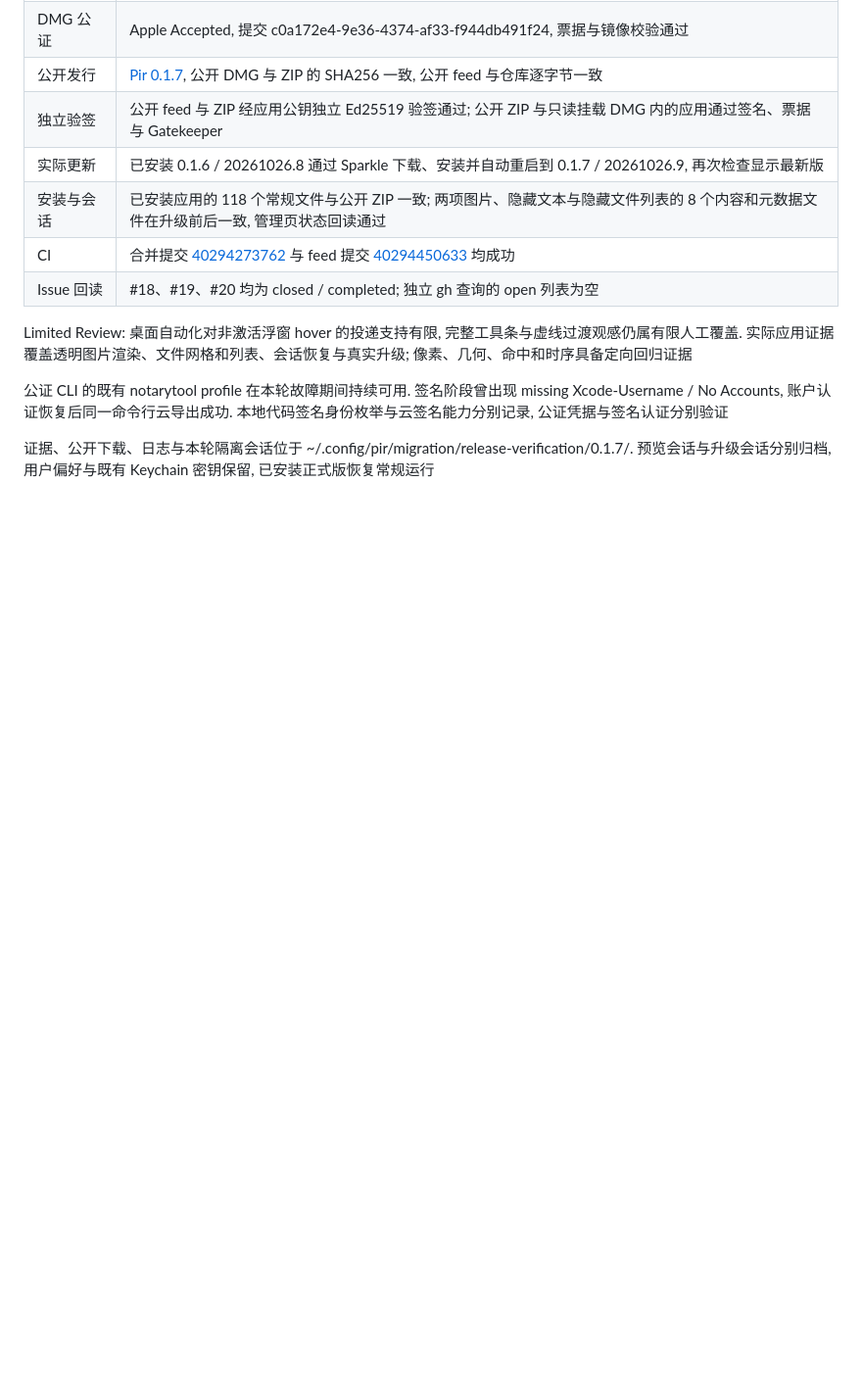
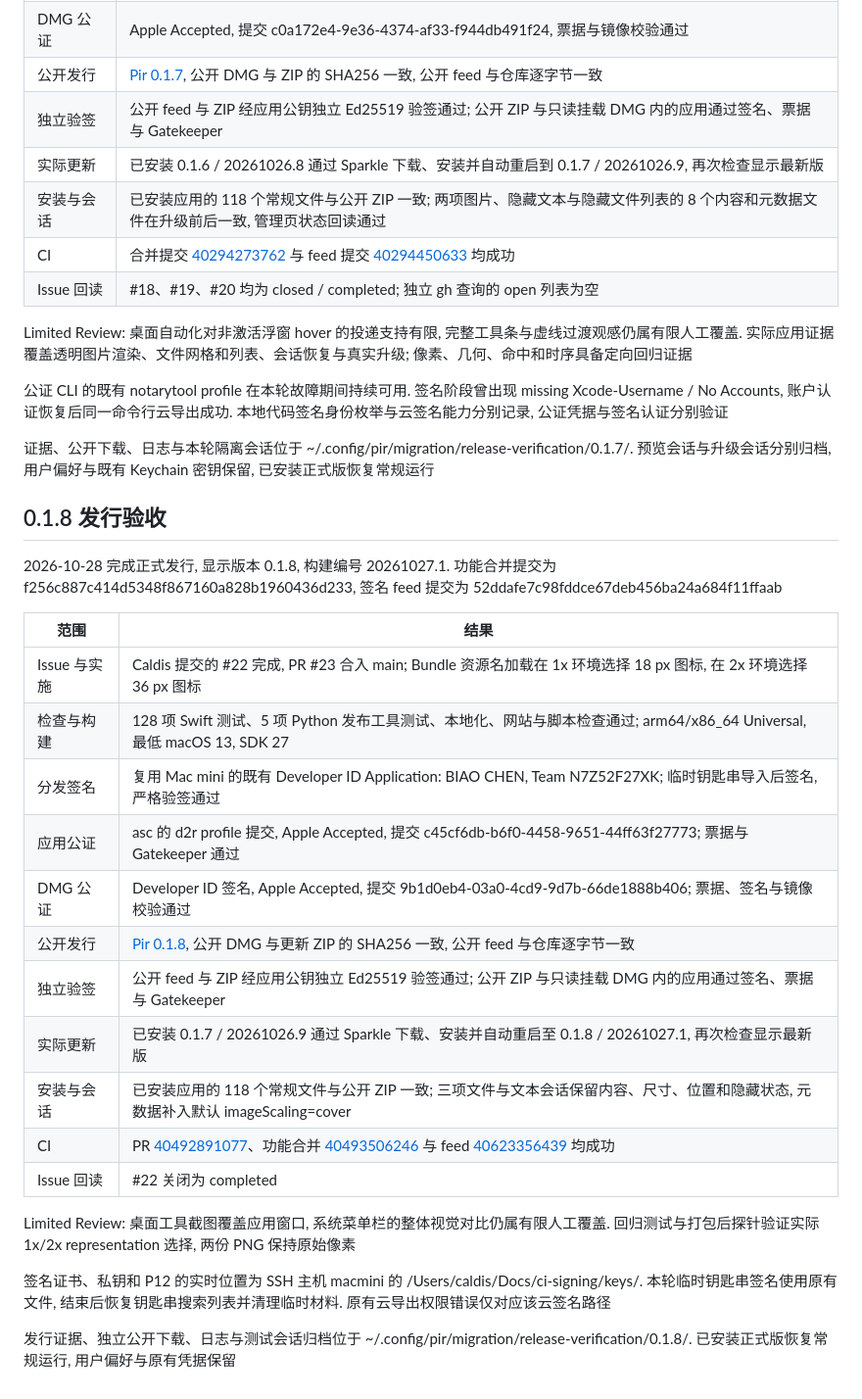
Before and after one commit to Caldis/Pir, a Markdown page: .agents/docs/release.md, the part around the change. Shown at 98% size. GitHub-like rendering; blank space fills up the shorter version.

Commit message:
Record 0.1.8 release verification

```diff
--- a/.agents/docs/release.md
+++ b/.agents/docs/release.md
@@ -179,3 +179,27 @@ Limited Review: 桌面自动化对非激活浮窗 hover 的投递支持有限,
 公证 CLI 的既有 notarytool profile 在本轮故障期间持续可用. 签名阶段曾出现 missing Xcode-Username / No Accounts, 账户认证恢复后同一命令行云导出成功. 本地代码签名身份枚举与云签名能力分别记录, 公证凭据与签名认证分别验证
 
 证据、公开下载、日志与本轮隔离会话位于 ~/.config/pir/migration/release-verification/0.1.7/. 预览会话与升级会话分别归档, 用户偏好与既有 Keychain 密钥保留, 已安装正式版恢复常规运行
+
+## 0.1.8 发行验收
+
+2026-10-28 完成正式发行, 显示版本 0.1.8, 构建编号 20261027.1. 功能合并提交为 f256c887c414d5348f867160a828b1960436d233, 签名 feed 提交为 52ddafe7c98fddce67deb456ba24a684f11ffaab
+
+| 范围 | 结果 |
+| --- | --- |
+| Issue 与实施 | Caldis 提交的 #22 完成, PR #23 合入 main; Bundle 资源名加载在 1x 环境选择 18 px 图标, 在 2x 环境选择 36 px 图标 |
+| 检查与构建 | 128 项 Swift 测试、5 项 Python 发布工具测试、本地化、网站与脚本检查通过; arm64/x86_64 Universal, 最低 macOS 13, SDK 27 |
+| 分发签名 | 复用 Mac mini 的既有 Developer ID Application: BIAO CHEN, Team N7Z52F27XK; 临时钥匙串导入后签名, 严格验签通过 |
+| 应用公证 | asc 的 d2r profile 提交, Apple Accepted, 提交 c45cf6db-b6f0-4458-9651-44ff63f27773; 票据与 Gatekeeper 通过 |
+| DMG 公证 | Developer ID 签名, Apple Accepted, 提交 9b1d0eb4-03a0-4cd9-9d7b-66de1888b406; 票据、签名与镜像校验通过 |
+| 公开发行 | [Pir 0.1.8](https://github.com/Caldis/Pir/releases/tag/0.1.8), 公开 DMG 与更新 ZIP 的 SHA256 一致, 公开 feed 与仓库逐字节一致 |
+| 独立验签 | 公开 feed 与 ZIP 经应用公钥独立 Ed25519 验签通过; 公开 ZIP 与只读挂载 DMG 内的应用通过签名、票据与 Gatekeeper |
+| 实际更新 | 已安装 0.1.7 / 20261026.9 通过 Sparkle 下载、安装并自动重启至 0.1.8 / 20261027.1, 再次检查显示最新版 |
+| 安装与会话 | 已安装应用的 118 个常规文件与公开 ZIP 一致; 三项文件与文本会话保留内容、尺寸、位置和隐藏状态, 元数据补入默认 imageScaling=cover |
+| CI | PR [40492891077](https://github.com/Caldis/Pir/actions/runs/40492891077)、功能合并 [40493506246](https://github.com/Caldis/Pir/actions/runs/40493506246) 与 feed [40623356439](https://github.com/Caldis/Pir/actions/runs/40623356439) 均成功 |
+| Issue 回读 | #22 关闭为 completed |
+
+Limited Review: 桌面工具截图覆盖应用窗口, 系统菜单栏的整体视觉对比仍属有限人工覆盖. 回归测试与打包后探针验证实际 1x/2x representation 选择, 两份 PNG 保持原始像素
+
+签名证书、私钥和 P12 的实时位置为 SSH 主机 macmini 的 /Users/caldis/Docs/ci-signing/keys/. 本轮临时钥匙串签名使用原有文件, 结束后恢复钥匙串搜索列表并清理临时材料. 原有云导出权限错误仅对应该云签名路径
+
+发行证据、独立公开下载、日志与测试会话归档位于 ~/.config/pir/migration/release-verification/0.1.8/. 已安装正式版恢复常规运行, 用户偏好与原有凭据保留
```
